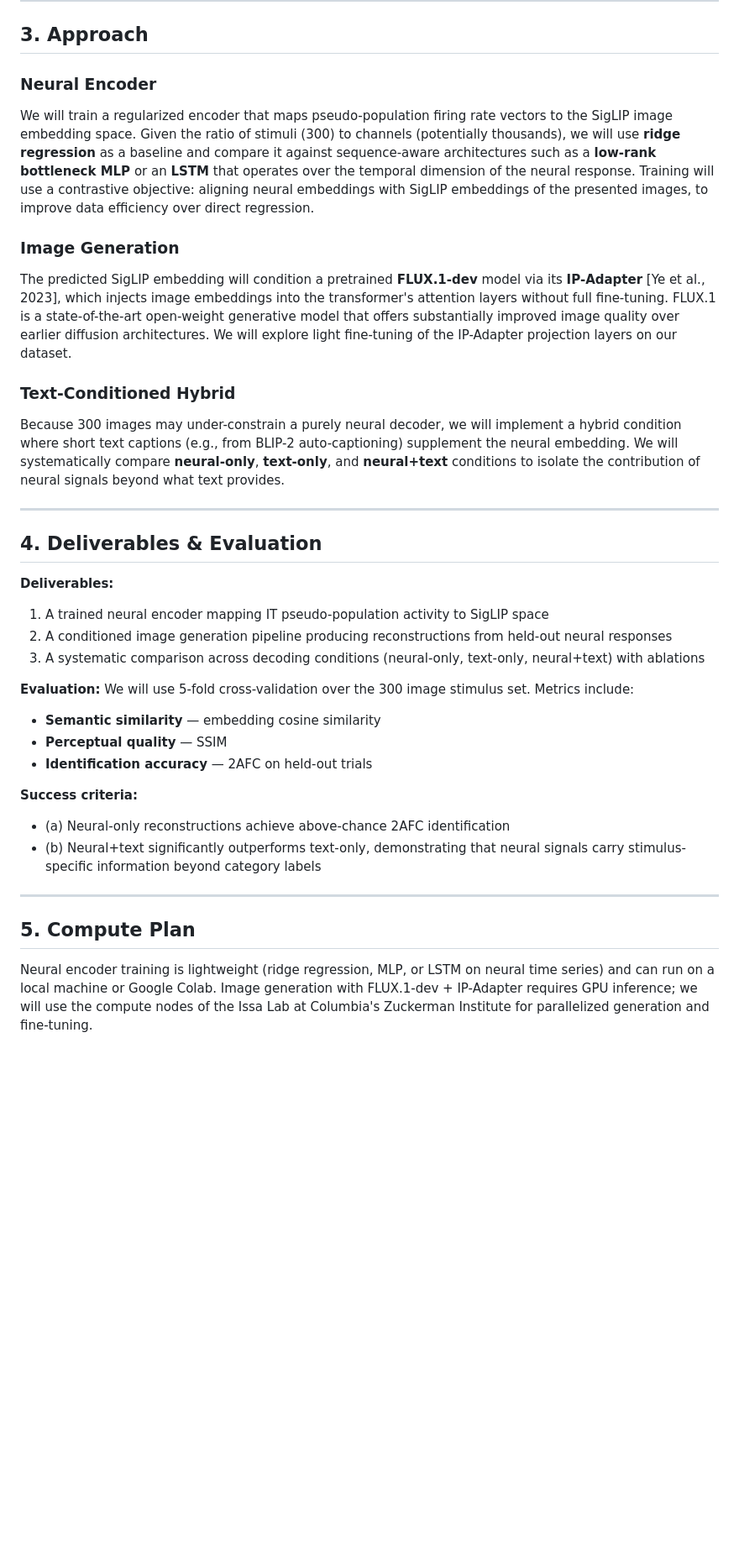
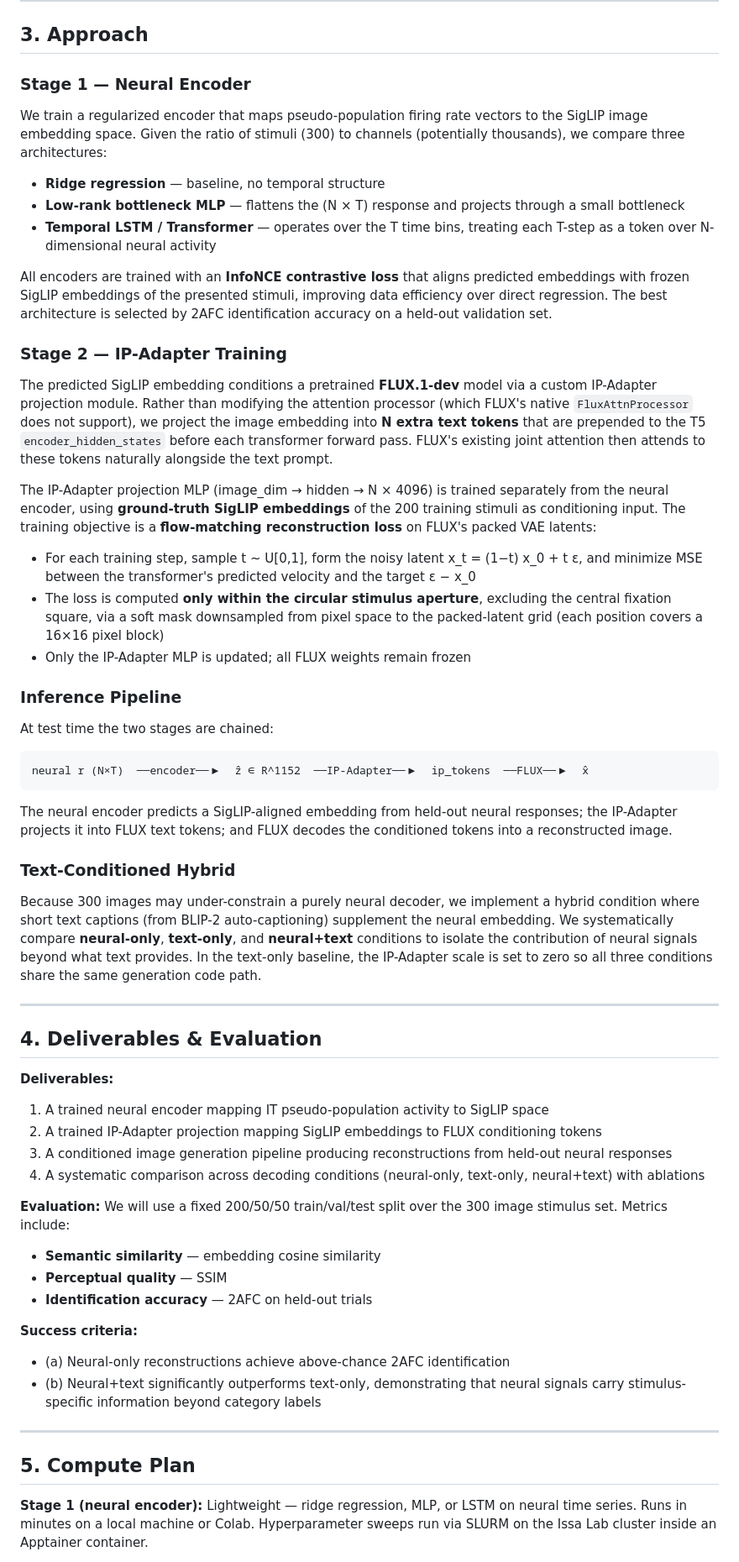
Before and after one commit to YAOJaredz/NeurObjectGen, a Markdown page: proposal.md, the part around one of its changes. Shown at 84% size. GitHub-like rendering; blank space fills up the shorter version.

Commit message:
Add IP-Adapter training pipeline, sweep job, and updated proposal
Implements scripts/train_ip_adapter.py with flow-matching loss masked to the circular stimulus aperture, gradient accumulation over an effective batch of 32, and text-encoder offloading for A40 memory headroom. Adds jobs/sweep_ip_adapter.sh sweeping lr × n_tokens × hidden at fixed guidance=3.5, and updates proposal.md to reflect the two-stage training architecture and token-prepend conditioning approach.

````diff
--- a/proposal.md
+++ b/proposal.md
@@ -24,17 +24,39 @@ Formally, we seek a mapping **f : r → z**, where **r ∈ R^(N×T)** is the neu
 
 ## 3. Approach
 
-### Neural Encoder
+### Stage 1 — Neural Encoder
 
-We will train a regularized encoder that maps pseudo-population firing rate vectors to the SigLIP image embedding space. Given the ratio of stimuli (300) to channels (potentially thousands), we will use **ridge regression** as a baseline and compare it against sequence-aware architectures such as a **low-rank bottleneck MLP** or an **LSTM** that operates over the temporal dimension of the neural response. Training will use a contrastive objective: aligning neural embeddings with SigLIP embeddings of the presented images, to improve data efficiency over direct regression.
+We train a regularized encoder that maps pseudo-population firing rate vectors to the SigLIP image embedding space. Given the ratio of stimuli (300) to channels (potentially thousands), we compare three architectures:
 
-### Image Generation
+- **Ridge regression** — baseline, no temporal structure
+- **Low-rank bottleneck MLP** — flattens the (N × T) response and projects through a small bottleneck
+- **Temporal LSTM / Transformer** — operates over the T time bins, treating each T-step as a token over N-dimensional neural activity
 
-The predicted SigLIP embedding will condition a pretrained **FLUX.1-dev** model via its **IP-Adapter** [Ye et al., 2023], which injects image embeddings into the transformer's attention layers without full fine-tuning. FLUX.1 is a state-of-the-art open-weight generative model that offers substantially improved image quality over earlier diffusion architectures. We will explore light fine-tuning of the IP-Adapter projection layers on our dataset.
+All encoders are trained with an **InfoNCE contrastive loss** that aligns predicted embeddings with frozen SigLIP embeddings of the presented stimuli, improving data efficiency over direct regression. The best architecture is selected by 2AFC identification accuracy on a held-out validation set.
+
+### Stage 2 — IP-Adapter Training
+
+The predicted SigLIP embedding conditions a pretrained **FLUX.1-dev** model via a custom IP-Adapter projection module. Rather than modifying the attention processor (which FLUX's native `FluxAttnProcessor` does not support), we project the image embedding into **N extra text tokens** that are prepended to the T5 `encoder_hidden_states` before each transformer forward pass. FLUX's existing joint attention then attends to these tokens naturally alongside the text prompt.
+
+The IP-Adapter projection MLP (image_dim → hidden → N × 4096) is trained separately from the neural encoder, using **ground-truth SigLIP embeddings** of the 200 training stimuli as conditioning input. The training objective is a **flow-matching reconstruction loss** on FLUX's packed VAE latents:
+
+- For each training step, sample t ~ U[0,1], form the noisy latent x_t = (1−t) x_0 + t ε, and minimize MSE between the transformer's predicted velocity and the target ε − x_0
+- The loss is computed **only within the circular stimulus aperture**, excluding the central fixation square, via a soft mask downsampled from pixel space to the packed-latent grid (each position covers a 16×16 pixel block)
+- Only the IP-Adapter MLP is updated; all FLUX weights remain frozen
+
+### Inference Pipeline
+
+At test time the two stages are chained:
+
+```
+neural r (N×T)  ──encoder──▶  ẑ ∈ R^1152  ──IP-Adapter──▶  ip_tokens  ──FLUX──▶  x̂
+```
+
+The neural encoder predicts a SigLIP-aligned embedding from held-out neural responses; the IP-Adapter projects it into FLUX text tokens; and FLUX decodes the conditioned tokens into a reconstructed image.
 
 ### Text-Conditioned Hybrid
 
-Because 300 images may under-constrain a purely neural decoder, we will implement a hybrid condition where short text captions (e.g., from BLIP-2 auto-captioning) supplement the neural embedding. We will systematically compare **neural-only**, **text-only**, and **neural+text** conditions to isolate the contribution of neural signals beyond what text provides.
+Because 300 images may under-constrain a purely neural decoder, we implement a hybrid condition where short text captions (from BLIP-2 auto-captioning) supplement the neural embedding. We systematically compare **neural-only**, **text-only**, and **neural+text** conditions to isolate the contribution of neural signals beyond what text provides. In the text-only baseline, the IP-Adapter scale is set to zero so all three conditions share the same generation code path.
 
 ---
 
@@ -42,10 +64,11 @@ Because 300 images may under-constrain a purely neural decoder, we will implemen
 
 **Deliverables:**
 1. A trained neural encoder mapping IT pseudo-population activity to SigLIP space
-2. A conditioned image generation pipeline producing reconstructions from held-out neural responses
-3. A systematic comparison across decoding conditions (neural-only, text-only, neural+text) with ablations
+2. A trained IP-Adapter projection mapping SigLIP embeddings to FLUX conditioning tokens
+3. A conditioned image generation pipeline producing reconstructions from held-out neural responses
+4. A systematic comparison across decoding conditions (neural-only, text-only, neural+text) with ablations
 
-**Evaluation:** We will use 5-fold cross-validation over the 300 image stimulus set. Metrics include:
+**Evaluation:** We will use a fixed 200/50/50 train/val/test split over the 300 image stimulus set. Metrics include:
 - **Semantic similarity** — embedding cosine similarity
 - **Perceptual quality** — SSIM
 - **Identification accuracy** — 2AFC on held-out trials
@@ -58,5 +81,5 @@ Because 300 images may under-constrain a purely neural decoder, we will implemen
 
 ## 5. Compute Plan
 
-Neural encoder training is lightweight (ridge regression, MLP, or LSTM on neural time series) and can run on a local machine or Google Colab. Image generation with FLUX.1-dev + IP-Adapter requires GPU inference; we will use the compute nodes of the Issa Lab at Columbia's Zuckerman Institute for parallelized generation and fine-tuning.
+**Stage 1 (neural encoder):** Lightweight — ridge regression, MLP, or LSTM on neural time series. Runs in minutes on a local machine or Colab. Hyperparameter sweeps run via SLURM on the Issa Lab cluster inside an Apptainer container.
 
````
Also changed, not shown: other parts of proposal.md (+4 -2 lines).
